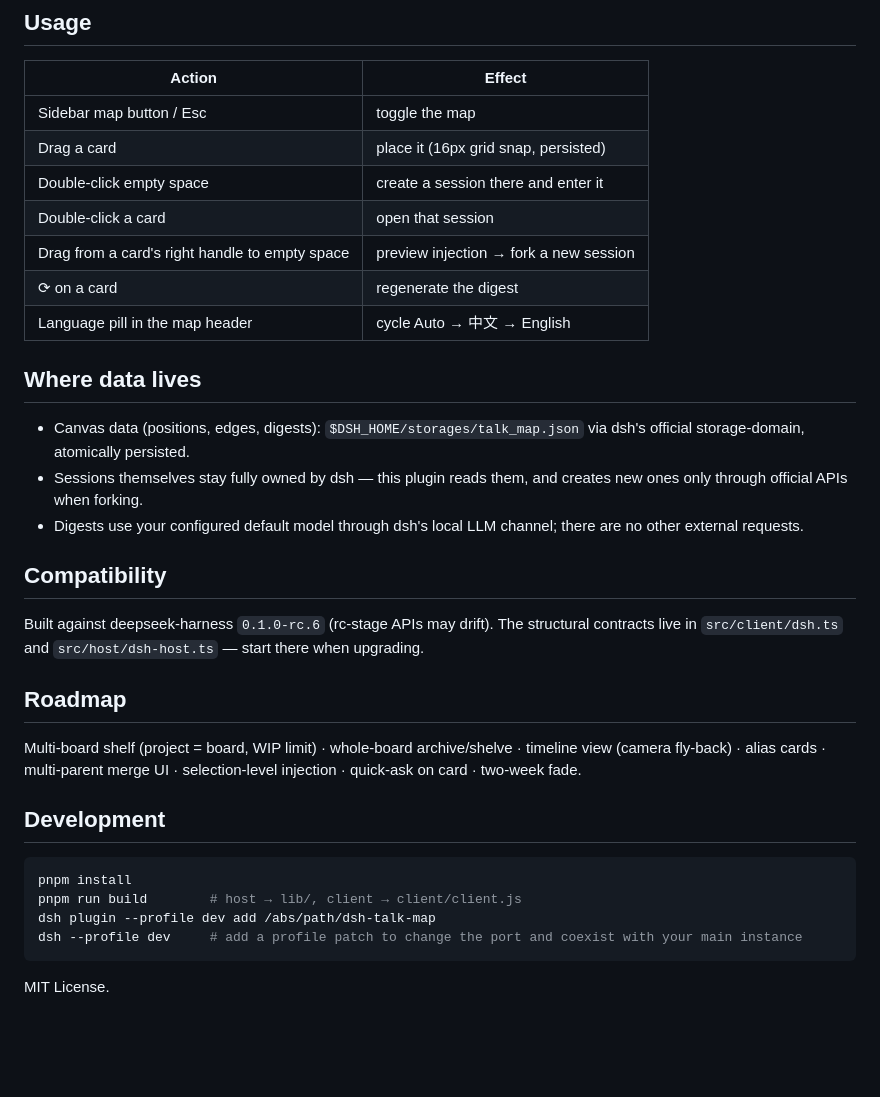
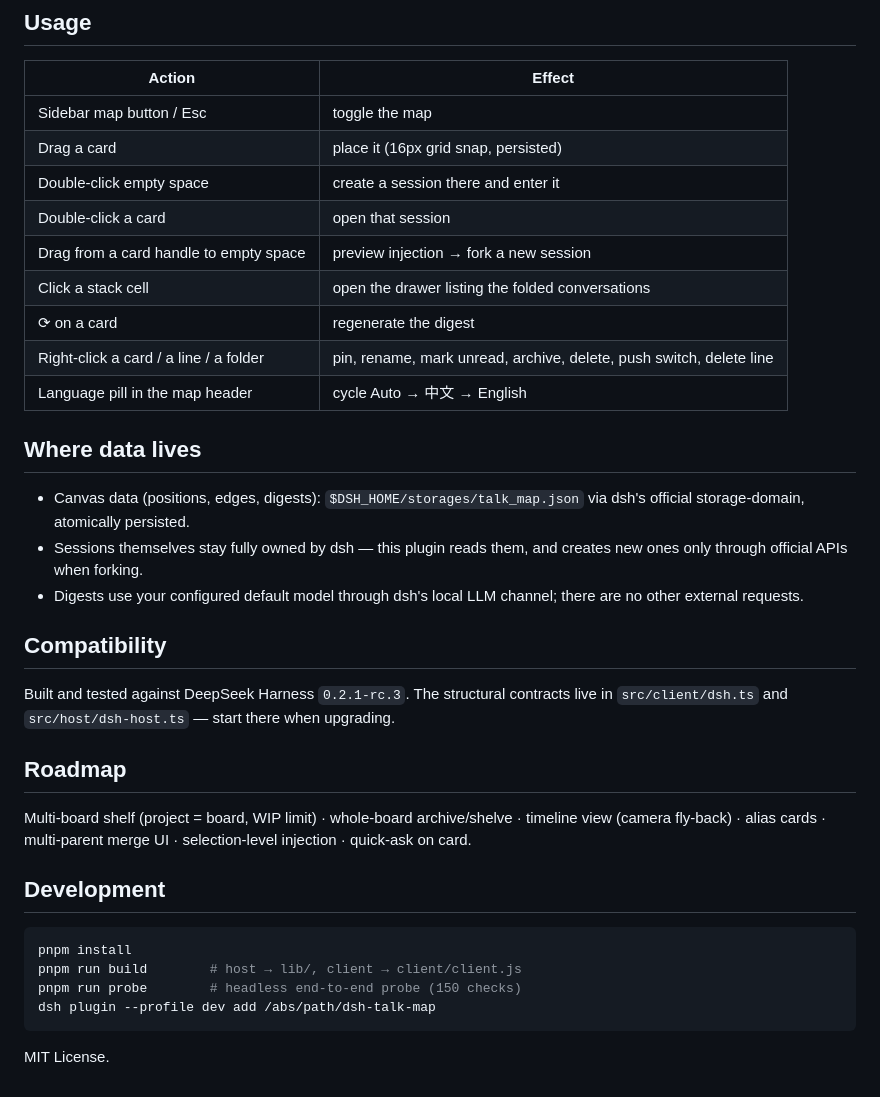
Before and after one commit to Da0Mine/dsh-talk-map, a Markdown page: README.md, the part around one of its changes. GitHub-like rendering; blank space fills up the shorter version.

````diff
--- a/README.md
+++ b/README.md
@@ -31,8 +37,10 @@ Restart `dsh web`; a map button appears at the sidebar foot.
 | Drag a card | place it (16px grid snap, persisted) |
 | Double-click empty space | create a session there and enter it |
 | Double-click a card | open that session |
-| Drag from a card's right handle to empty space | preview injection → fork a new session |
+| Drag from a card handle to empty space | preview injection → fork a new session |
+| Click a stack cell | open the drawer listing the folded conversations |
 | ⟳ on a card | regenerate the digest |
+| Right-click a card / a line / a folder | pin, rename, mark unread, archive, delete, push switch, delete line |
 | Language pill in the map header | cycle Auto → 中文 → English |
 
 ## Where data lives
@@ -43,19 +51,19 @@ Restart `dsh web`; a map button appears at the sidebar foot.
 
 ## Compatibility
 
-Built against deepseek-harness `0.1.0-rc.6` (rc-stage APIs may drift). The structural contracts live in `src/client/dsh.ts` and `src/host/dsh-host.ts` — start there when upgrading.
+Built and tested against DeepSeek Harness `0.2.1-rc.3`. The structural contracts live in `src/client/dsh.ts` and `src/host/dsh-host.ts` — start there when upgrading.
 
 ## Roadmap
 
-Multi-board shelf (project = board, WIP limit) · whole-board archive/shelve · timeline view (camera fly-back) · alias cards · multi-parent merge UI · selection-level injection · quick-ask on card · two-week fade.
+Multi-board shelf (project = board, WIP limit) · whole-board archive/shelve · timeline view (camera fly-back) · alias cards · multi-parent merge UI · selection-level injection · quick-ask on card.
 
 ## Development
 
 ```sh
 pnpm install
 pnpm run build        # host → lib/, client → client/client.js
+pnpm run probe        # headless end-to-end probe (150 checks)
 dsh plugin --profile dev add /abs/path/dsh-talk-map
-dsh --profile dev     # add a profile patch to change the port and coexist with your main instance
 ```
 
 MIT License.
````
Also changed, not shown: other parts of README.md (+14 -8 lines), README.zh.md (+35 -31 lines), docs/screenshots/cards-and-links.png (added), docs/screenshots/workspaces-and-pins.png (added), 1 other file.
